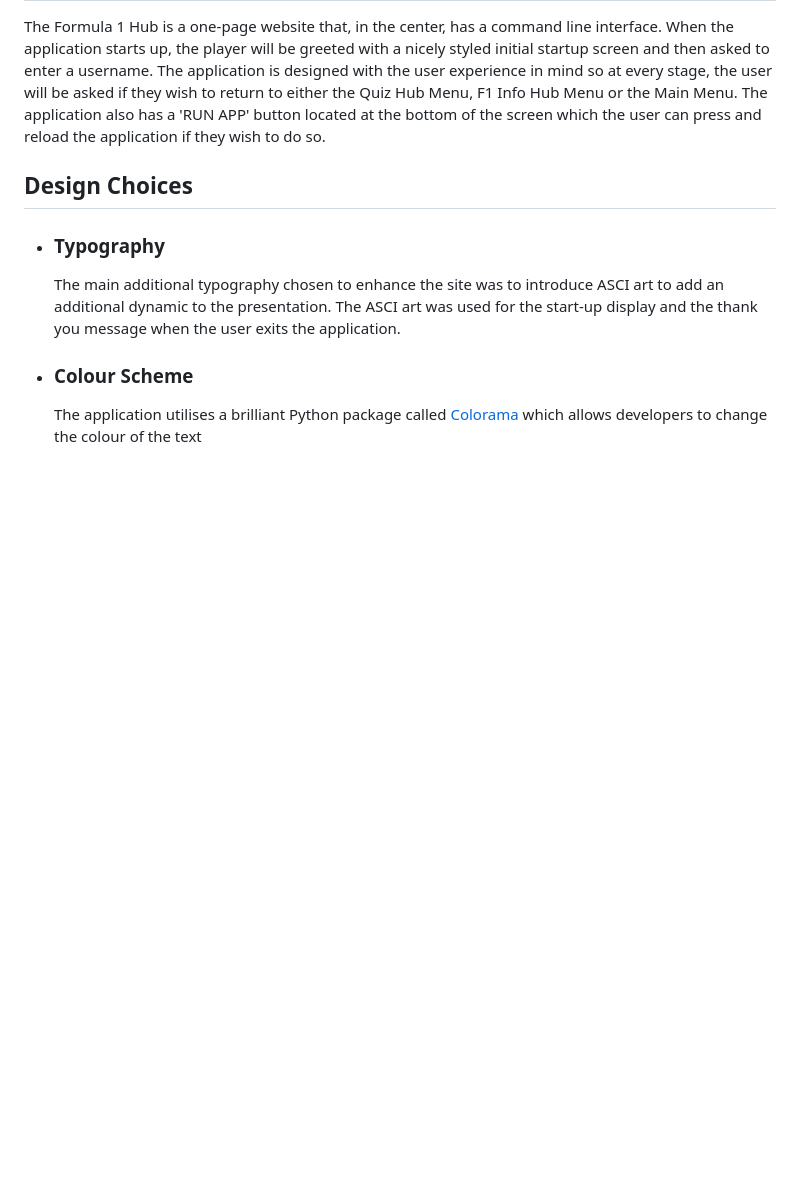
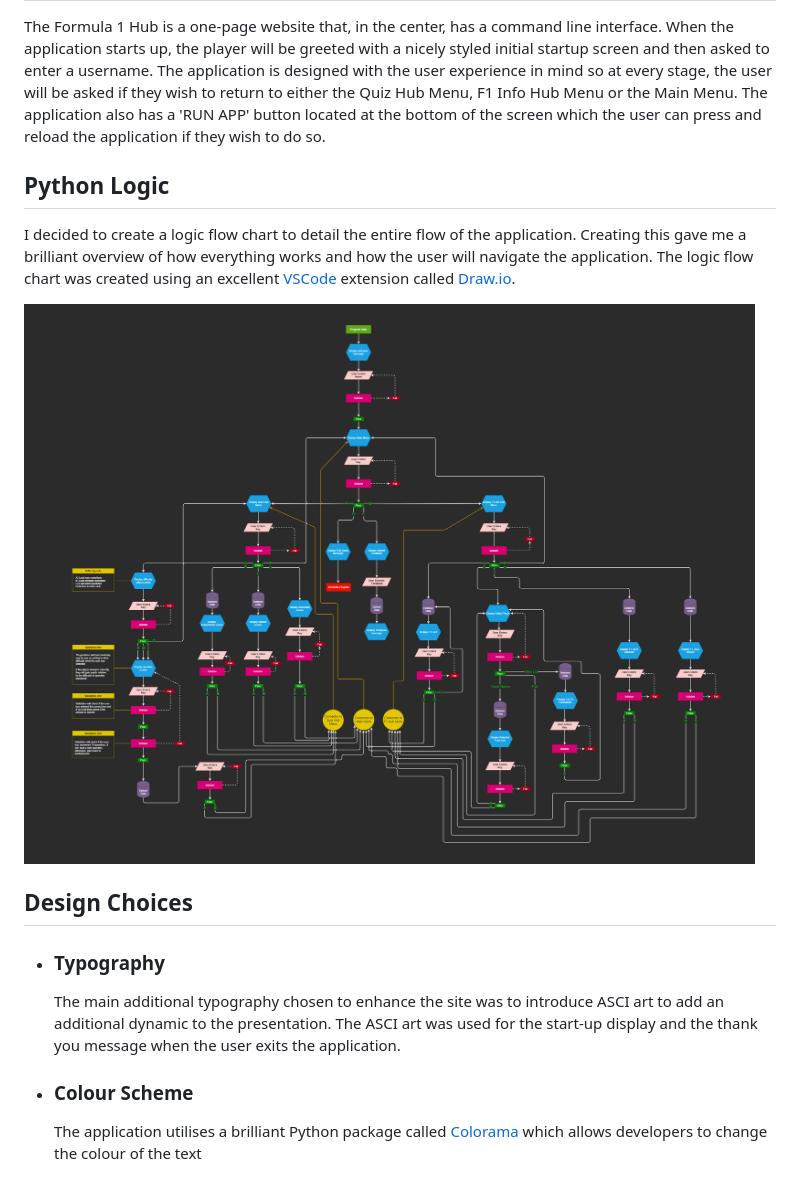
Before and after one commit to MikeR94/CI-Project-Portfolio-3, a Markdown page: README.md, the part around the change printed below. Rendered like a GitHub page; pictures changed too: assets/images/readme-images/f1-hub-logic-flow.png (added); blank space fills up the shorter version.

Commit message:
Add python logic flow chart to readme.md

```diff
--- a/README.md
+++ b/README.md
@@ -66,6 +67,12 @@ The very first design prototype was created using [Balsamiq](https://balsamiq.co
 
 The Formula 1 Hub is a one-page website that, in the center, has a command line interface. When the application starts up, the player will be greeted with a nicely styled initial startup screen and then asked to enter a username. The application is designed with the user experience in mind so at every stage, the user will be asked if they wish to return to either the Quiz Hub Menu, F1 Info Hub Menu or the Main Menu. The application also has a 'RUN APP' button located at the bottom of the screen which the user can press and reload the application if they wish to do so.
 
+## Python Logic
+
+I decided to create a logic flow chart to detail the entire flow of the application. Creating this gave me a brilliant overview of how everything works and how the user will navigate the application. The logic flow chart was created using an excellent [VSCode](https://code.visualstudio.com/) extension called [Draw.io](https://marketplace.visualstudio.com/items?itemName=hediet.vscode-drawio).
+
+![Python Logic Chart](assets/images/readme-images/f1-hub-logic-flow.png)
+
 ## Design Choices
 
  * ### Typography
```
Also changed, not shown: other parts of README.md (+2 -1 lines).
